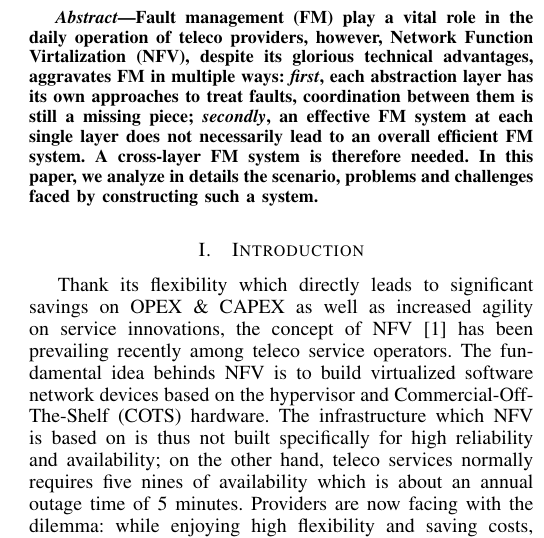
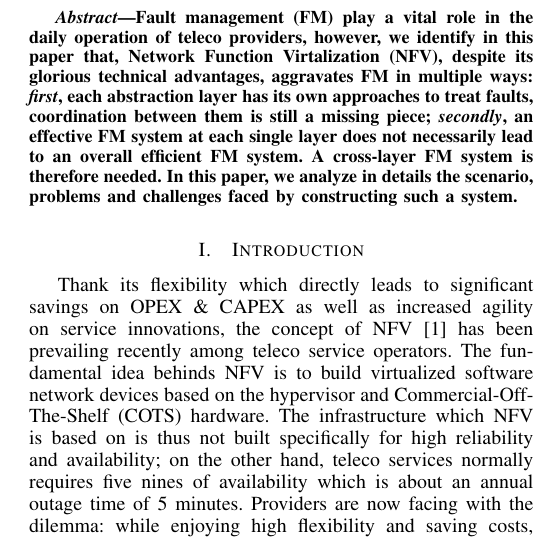
Before and after one commit to maximliu/clfman, a LaTeX paper (clfman.tex, which reads abstract.tex): part of one column of page 1 of 2, cut so that both start at the same text. Compiled offline with pdfLaTeX.

Commit message:
deleted the binary minor modification of abstract

```diff
--- a/abstract.tex
+++ b/abstract.tex
@@ -1,8 +1,7 @@
-Fault management (FM) play a vital role in the daily operation of teleco
-providers, however, Network Function Virtalization (NFV), despite its glorious
-technical advantages, aggravates FM in multiple ways: \textit{first}, each
-abstraction layer has its own approaches to treat faults, coordination between
-them is still a missing piece; \textit{secondly}, an effective FM system at each
-single layer does not necessarily lead to an overall efficient FM system. A
-cross-layer FM system is therefore needed. In this paper, we analyze in details
-the scenario, problems and challenges faced by constructing such a system.
+Fault management (FM) play a vital role in the daily operation of teleco providers, however, we identify in
+this paper that, Network Function Virtalization (NFV), despite its glorious technical advantages, aggravates
+FM in multiple ways: \textit{first}, each abstraction layer has its own approaches to treat faults,
+coordination between them is still a missing piece; \textit{secondly}, an effective FM system at each single
+layer does not necessarily lead to an overall efficient FM system. A cross-layer FM system is therefore
+needed. In this paper, we analyze in details the scenario, problems and challenges faced by constructing such
+a system.
```
